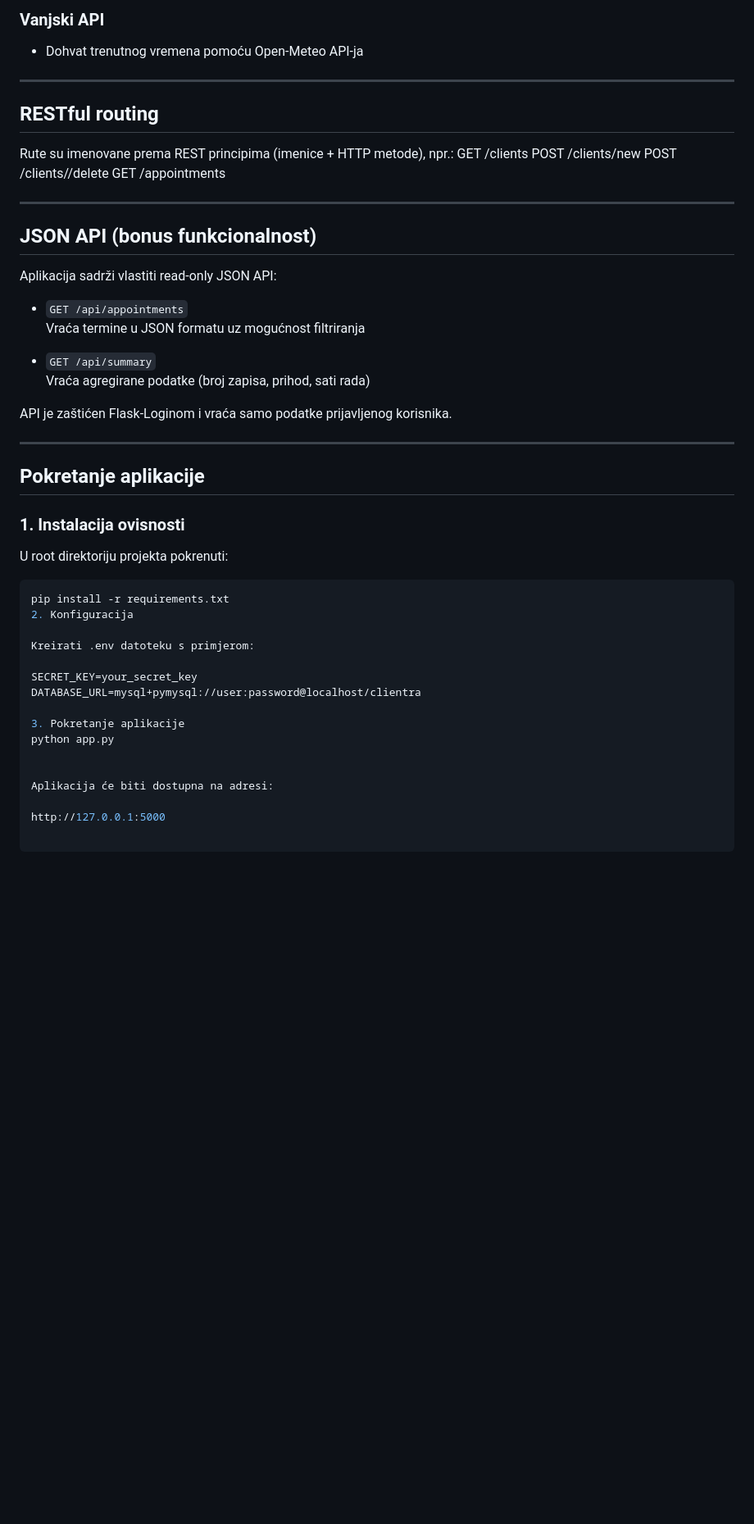
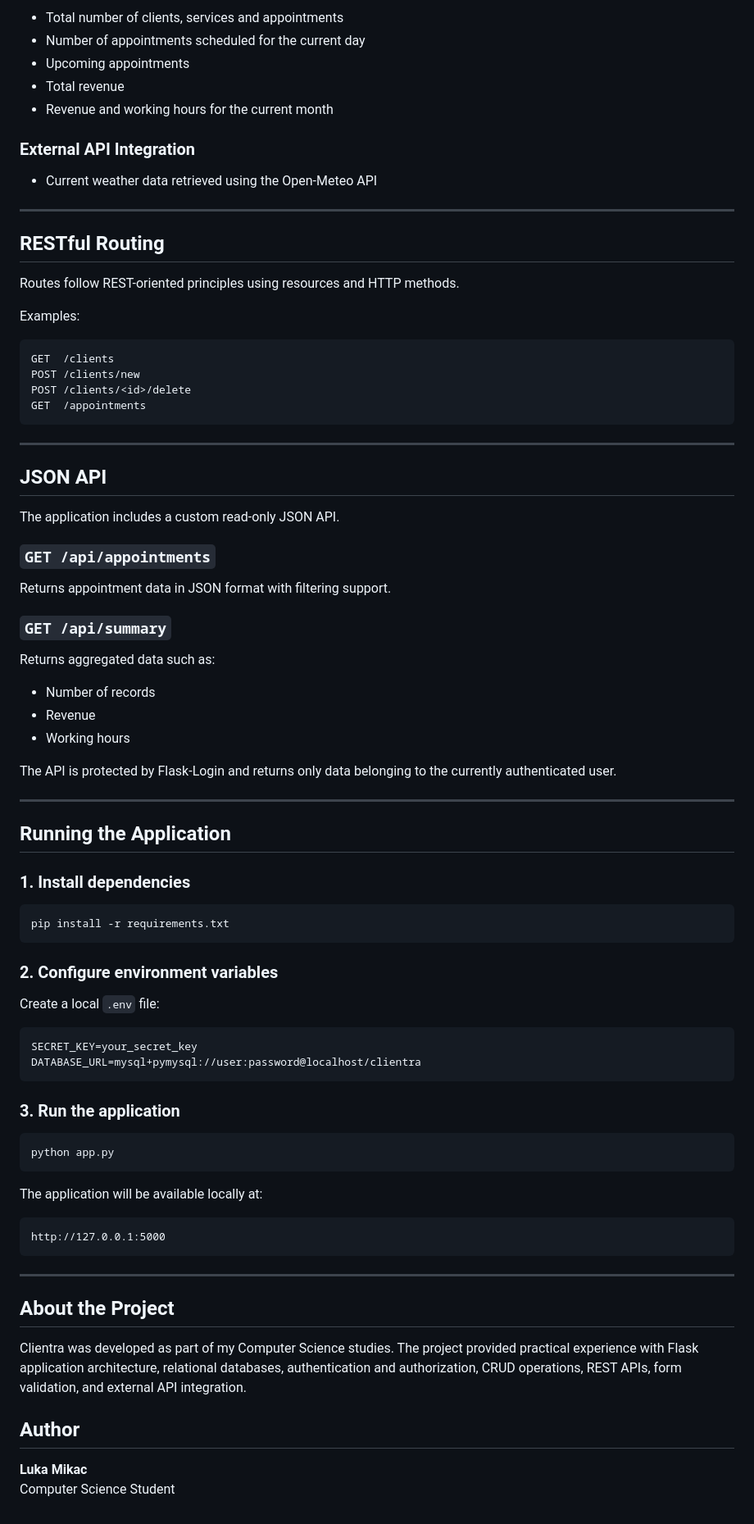
Before and after one commit to lukaMM16/Clientra, a Markdown page: README.MD, the part around one of its changes. Shown at 82% size. GitHub-like rendering; blank space fills up the shorter version.

````diff
--- a/README.MD
+++ b/README.MD
@@ -78,51 +89,87 @@ Clientra/
 
-### Vanjski API
-- Dohvat trenutnog vremena pomoću Open-Meteo API-ja
+- Total number of clients, services and appointments
+- Number of appointments scheduled for the current day
+- Upcoming appointments
+- Total revenue
+- Revenue and working hours for the current month
+
+### External API Integration
+
+- Current weather data retrieved using the Open-Meteo API
 
 ---
 
-## RESTful routing
-Rute su imenovane prema REST principima (imenice + HTTP metode), npr.:
-GET /clients
+## RESTful Routing
+
+Routes follow REST-oriented principles using resources and HTTP methods.
+
+Examples:
+
+```text
+GET  /clients
 POST /clients/new
 POST /clients/<id>/delete
-GET /appointments
-
+GET  /appointments
+```
 
 ---
 
-## JSON API (bonus funkcionalnost)
+## JSON API
 
-Aplikacija sadrži vlastiti read-only JSON API:
+The application includes a custom read-only JSON API.
 
-- `GET /api/appointments`
-  Vraća termine u JSON formatu uz mogućnost filtriranja
+### `GET /api/appointments`
 
-- `GET /api/summary`
-  Vraća agregirane podatke (broj zapisa, prihod, sati rada)
+Returns appointment data in JSON format with filtering support.
 
-API je zaštićen Flask-Loginom i vraća samo podatke prijavljenog korisnika.
+### `GET /api/summary`
+
+Returns aggregated data such as:
+
+- Number of records
+- Revenue
+- Working hours
+
+The API is protected by Flask-Login and returns only data belonging to the currently authenticated user.
 
 ---
 
-## Pokretanje aplikacije
+## Running the Application
 
-### 1. Instalacija ovisnosti
-U root direktoriju projekta pokrenuti:
+### 1. Install dependencies
 
 ```bash
 pip install -r requirements.txt
-2. Konfiguracija
+```
 
-Kreirati .env datoteku s primjerom:
+### 2. Configure environment variables
 
+Create a local `.env` file:
+
+```env
 SECRET_KEY=your_secret_key
 DATABASE_URL=mysql+pymysql://user:password@localhost/clientra
+```
 
-3. Pokretanje aplikacije
+### 3. Run the application
+
+```bash
 python app.py
+```
 
+The application will be available locally at:
 
-Aplikacija će biti dostupna na adresi:
+```text
+http://127.0.0.1:5000
+```
 
-http://127.0.0.1:5000
+---
+
+## About the Project
+
+Clientra was developed as part of my Computer Science studies. The project provided practical experience with Flask application architecture, relational databases, authentication and authorization, CRUD operations, REST APIs, form validation, and external API integration.
+
+## Author
+
+**Luka Mikac**
+Computer Science Student
````
Also changed, not shown: other parts of README.MD (+54 -43 lines).
